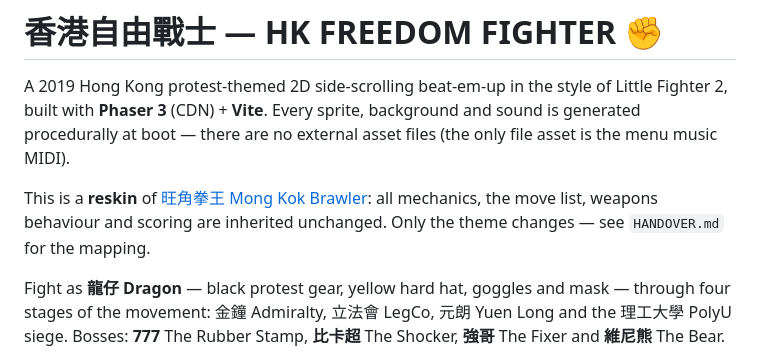
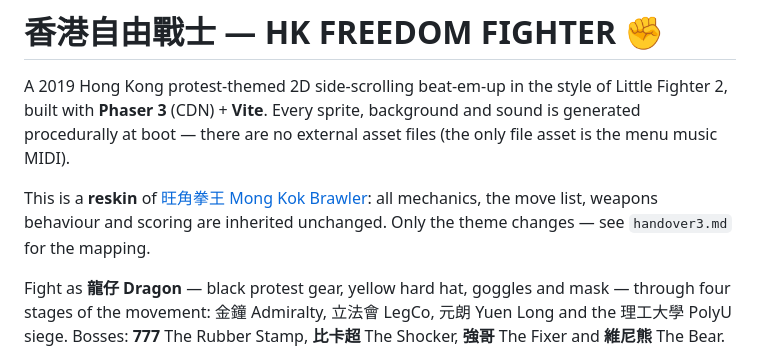
Before and after one commit to icomppower/hkfreedomfighter, a Markdown page: README.md, the part around the change. Drawn GitHub-style.

```diff
--- a/README.md
+++ b/README.md
@@ -7,7 +7,7 @@ external asset files (the only file asset is the menu music MIDI).
 
 This is a **reskin** of [旺角拳王 Mong Kok Brawler](https://github.com/icomppower/HongKongfighter):
 all mechanics, the move list, weapons behaviour and scoring are inherited
-unchanged. Only the theme changes — see `HANDOVER.md` for the mapping.
+unchanged. Only the theme changes — see `handover3.md` for the mapping.
 
 Fight as **龍仔 Dragon** — black protest gear, yellow hard hat, goggles and
 mask — through four stages of the movement: 金鐘 Admiralty, 立法會 LegCo,
```
Also changed, not shown: GAME_DESIGN.md (+93 -103 lines), handover3.md (renamed from HANDOVER.md, +59 -12 lines).
